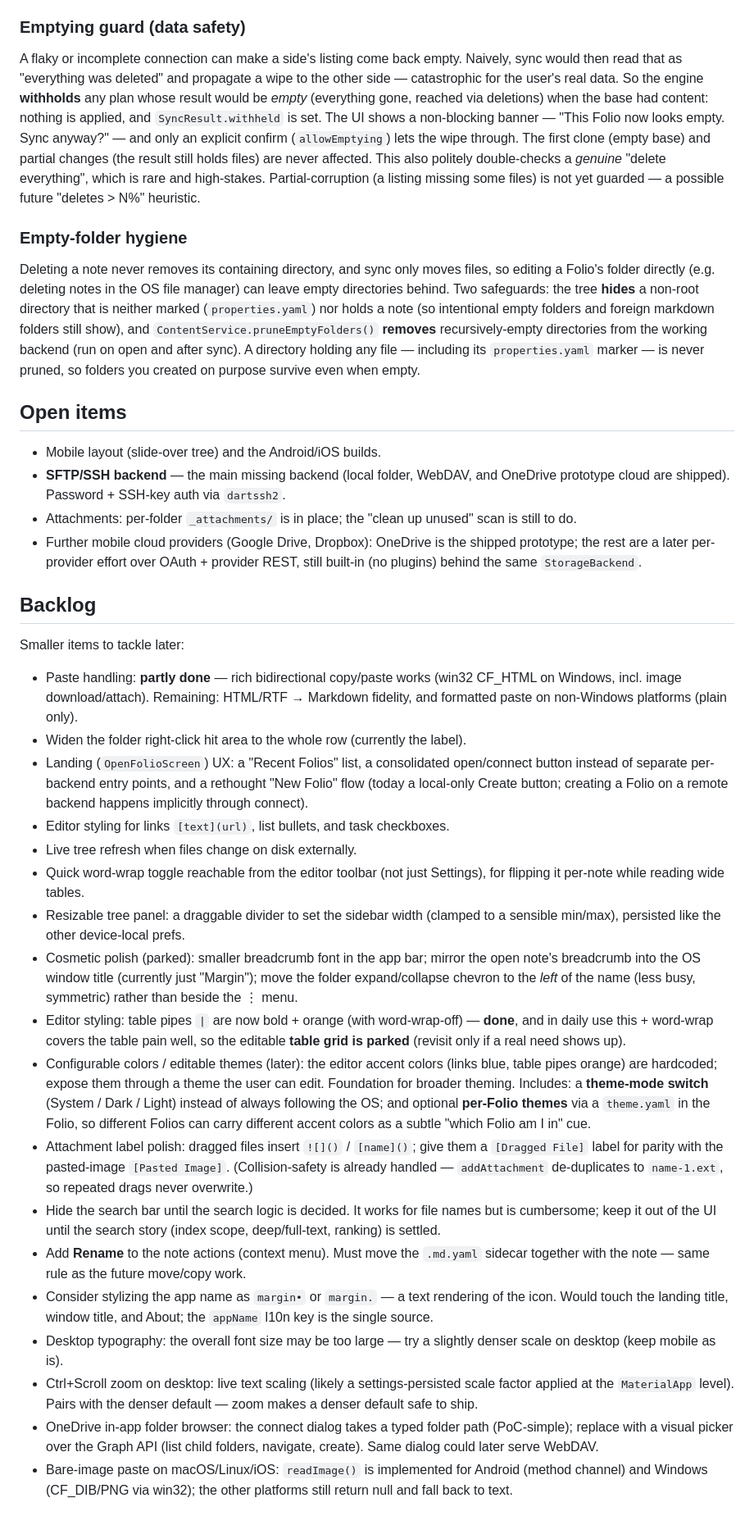
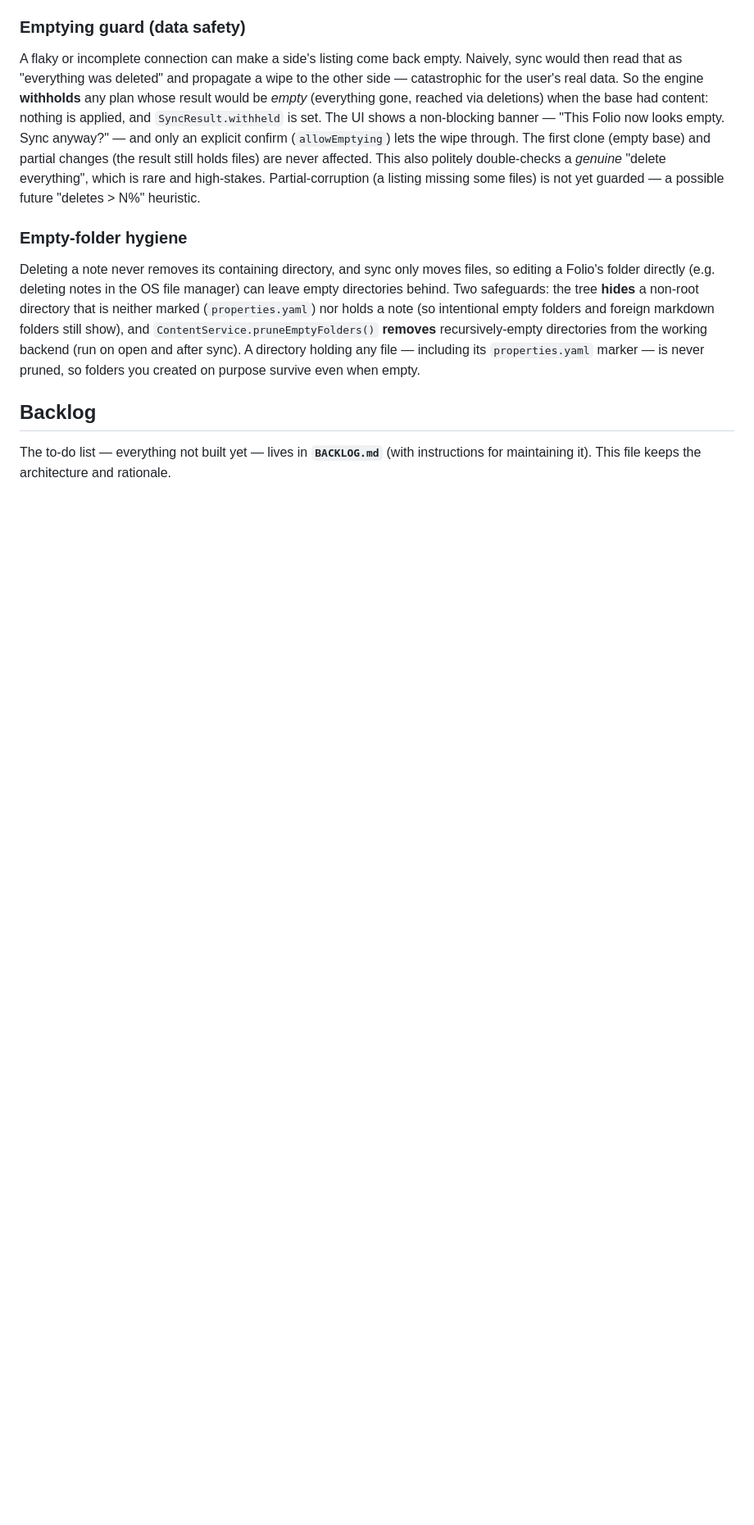
Before and after one commit to annoyances-studio/margin, a Markdown page: DESIGN.md, the part around the change. Shown at 82% size. Drawn GitHub-style; blank space fills up the shorter version.

```diff
--- a/DESIGN.md
+++ b/DESIGN.md
@@ -576,69 +576,7 @@ from the working backend (run on open and after sync). A directory holding any
 file — including its `properties.yaml` marker — is never pruned, so folders you
 created on purpose survive even when empty.
 
-## Open items
-
-- Mobile layout (slide-over tree) and the Android/iOS builds.
-- **SFTP/SSH backend** — the main missing backend (local folder, WebDAV, and
-  OneDrive prototype cloud are shipped). Password + SSH-key auth via `dartssh2`.
-- Attachments: per-folder `_attachments/` is in place; the "clean up unused"
-  scan is still to do.
-- Further mobile cloud providers (Google Drive, Dropbox): OneDrive is the
-  shipped prototype; the rest are a later per-provider effort over OAuth +
-  provider REST, still built-in (no plugins) behind the same `StorageBackend`.
-
 ## Backlog
 
-Smaller items to tackle later:
-
-- Paste handling: **partly done** — rich bidirectional copy/paste works (win32
-  CF_HTML on Windows, incl. image download/attach). Remaining: HTML/RTF →
-  Markdown fidelity, and formatted paste on non-Windows platforms (plain only).
-- Widen the folder right-click hit area to the whole row (currently the label).
-- Landing (`OpenFolioScreen`) UX: a "Recent Folios" list, a consolidated
-  open/connect button instead of separate per-backend entry points, and a
-  rethought "New Folio" flow (today a local-only Create button; creating a
-  Folio on a remote backend happens implicitly through connect).
-- Editor styling for links `[text](url)`, list bullets, and task checkboxes.
-- Live tree refresh when files change on disk externally.
-- Quick word-wrap toggle reachable from the editor toolbar (not just Settings),
-  for flipping it per-note while reading wide tables.
-- Resizable tree panel: a draggable divider to set the sidebar width (clamped
-  to a sensible min/max), persisted like the other device-local prefs.
-- Cosmetic polish (parked): smaller breadcrumb font in the app bar; mirror the
-  open note's breadcrumb into the OS window title (currently just "Margin");
-  move the folder expand/collapse chevron to the *left* of the name (less busy,
-  symmetric) rather than beside the ⋮ menu.
-- Editor styling: table pipes `|` are now bold + orange (with word-wrap-off)
-  — **done**, and in daily use this + word-wrap covers the table pain well, so
-  the editable **table grid is parked** (revisit only if a real need shows up).
-- Configurable colors / editable themes (later): the editor accent colors
-  (links blue, table pipes orange) are hardcoded; expose them through a theme
-  the user can edit. Foundation for broader theming. Includes: a **theme-mode
-  switch** (System / Dark / Light) instead of always following the OS; and
-  optional **per-Folio themes** via a `theme.yaml` in the Folio, so different
-  Folios can carry different accent colors as a subtle "which Folio am I in"
-  cue.
-- Attachment label polish: dragged files insert `![]()` / `[name]()`; give
-  them a `[Dragged File]` label for parity with the pasted-image `[Pasted
-  Image]`. (Collision-safety is already handled — `addAttachment` de-duplicates
-  to `name-1.ext`, so repeated drags never overwrite.)
-- Hide the search bar until the search logic is decided. It works for file
-  names but is cumbersome; keep it out of the UI until the search story
-  (index scope, deep/full-text, ranking) is settled.
-- Add **Rename** to the note actions (context menu). Must move the `.md.yaml`
-  sidecar together with the note — same rule as the future move/copy work.
-- Consider stylizing the app name as `margin•` or `margin.` — a text
-  rendering of the icon. Would touch the landing title, window title, and
-  About; the `appName` l10n key is the single source.
-- Desktop typography: the overall font size may be too large — try a slightly
-  denser scale on desktop (keep mobile as is).
-- Ctrl+Scroll zoom on desktop: live text scaling (likely a settings-persisted
-  scale factor applied at the `MaterialApp` level). Pairs with the denser
-  default — zoom makes a denser default safe to ship.
-- OneDrive in-app folder browser: the connect dialog takes a typed folder path
-  (PoC-simple); replace with a visual picker over the Graph API (list child
-  folders, navigate, create). Same dialog could later serve WebDAV.
-- Bare-image paste on macOS/Linux/iOS: `readImage()` is implemented for
-  Android (method channel) and Windows (CF_DIB/PNG via win32); the other
-  platforms still return null and fall back to text.
+The to-do list — everything not built yet — lives in **`BACKLOG.md`** (with
+instructions for maintaining it). This file keeps the architecture and rationale.
```
Also changed, not shown: BACKLOG.md (added, +133 -0 lines), CLAUDE.md (+12 -6 lines).
